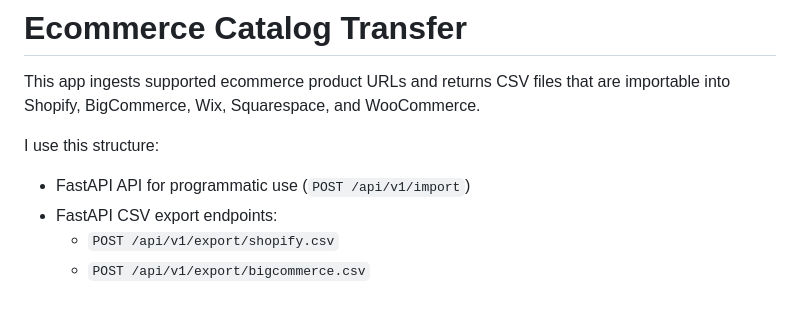
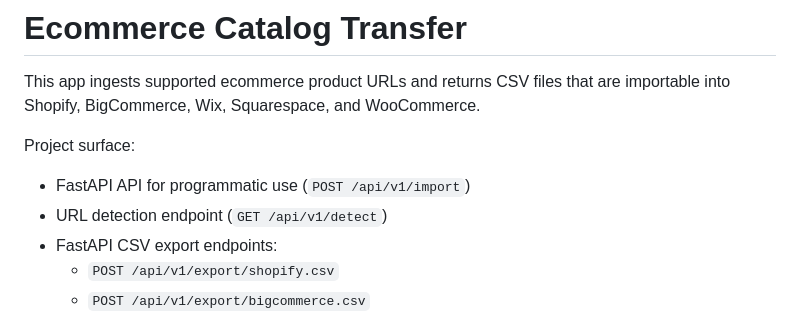
Before and after one commit to walkidni/shelfshift, a Markdown page: README.md, the part around one of its changes. Drawn GitHub-style.

```diff
--- a/README.md
+++ b/README.md
@@ -2,8 +2,9 @@
 
 This app ingests supported ecommerce product URLs and returns CSV files that are importable into Shopify, BigCommerce, Wix, Squarespace, and WooCommerce.
 
-I use this structure:
+Project surface:
 - FastAPI API for programmatic use (`POST /api/v1/import`)
+- URL detection endpoint (`GET /api/v1/detect`)
 - FastAPI CSV export endpoints:
   - `POST /api/v1/export/shopify.csv`
   - `POST /api/v1/export/bigcommerce.csv`
```
Also changed, not shown: other parts of README.md (+21 -5 lines).
